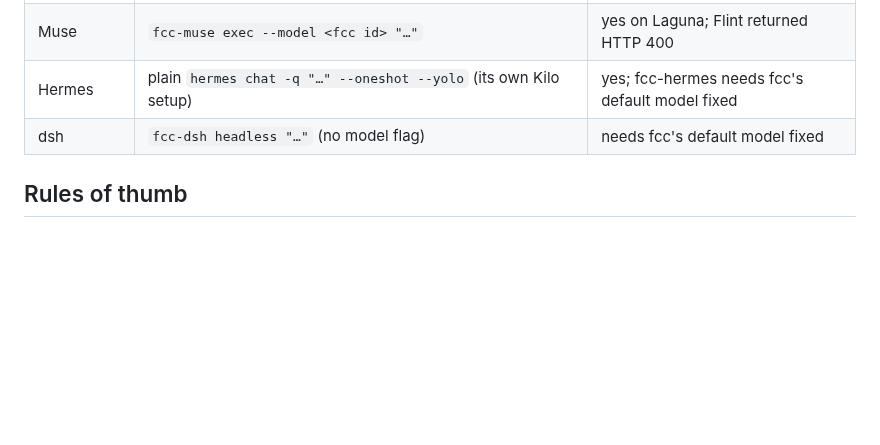
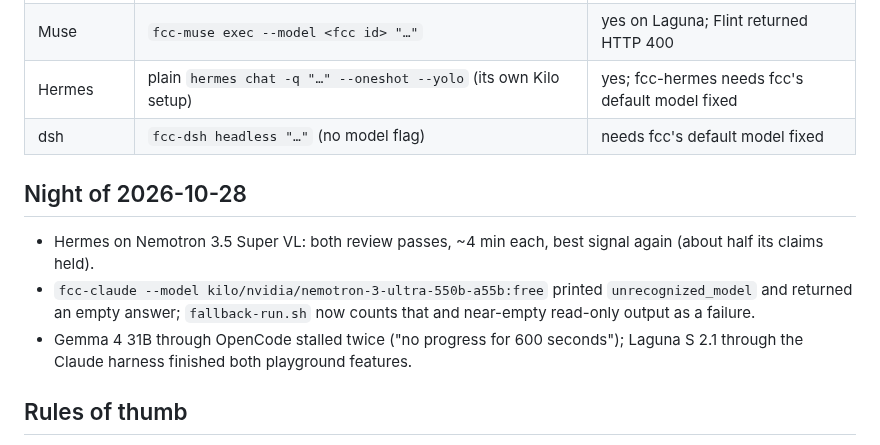
Before and after one commit to apathane/MusicForge, a Markdown page: .agent/models.md, the part around the change. Drawn GitHub-style; blank space fills up the shorter version.

```diff
--- a/.agent/models.md
+++ b/.agent/models.md
@@ -40,6 +40,12 @@ Didn't work that day:
 | Hermes | plain `hermes chat -q "…" --oneshot --yolo` (its own Kilo setup) | yes; fcc-hermes needs fcc's default model fixed |
 | dsh | `fcc-dsh headless "…"` (no model flag) | needs fcc's default model fixed |
 
+## Night of 2026-10-28
+
+- Hermes on Nemotron 3.5 Super VL: both review passes, ~4 min each, best signal again (about half its claims held).
+- `fcc-claude --model kilo/nvidia/nemotron-3-ultra-550b-a55b:free` printed `unrecognized_model` and returned an empty answer; `fallback-run.sh` now counts that and near-empty read-only output as a failure.
+- Gemma 4 31B through OpenCode stalled twice ("no progress for 600 seconds"); Laguna S 2.1 through the Claude harness finished both playground features.
+
 ## Rules of thumb
 
 - **fcc's limits:** it allows 2 requests at a time per provider, 1 per 2 s. Running nine agents at once makes them queue and time out. Run at most 3–4 at a time, spread across providers (Kilo, Gemini).
```
Also changed, not shown: .agent/board.md (+11 -2 lines), .agent/handoffs/2026-10-29-claude-night.md (added, +18 -0 lines).
